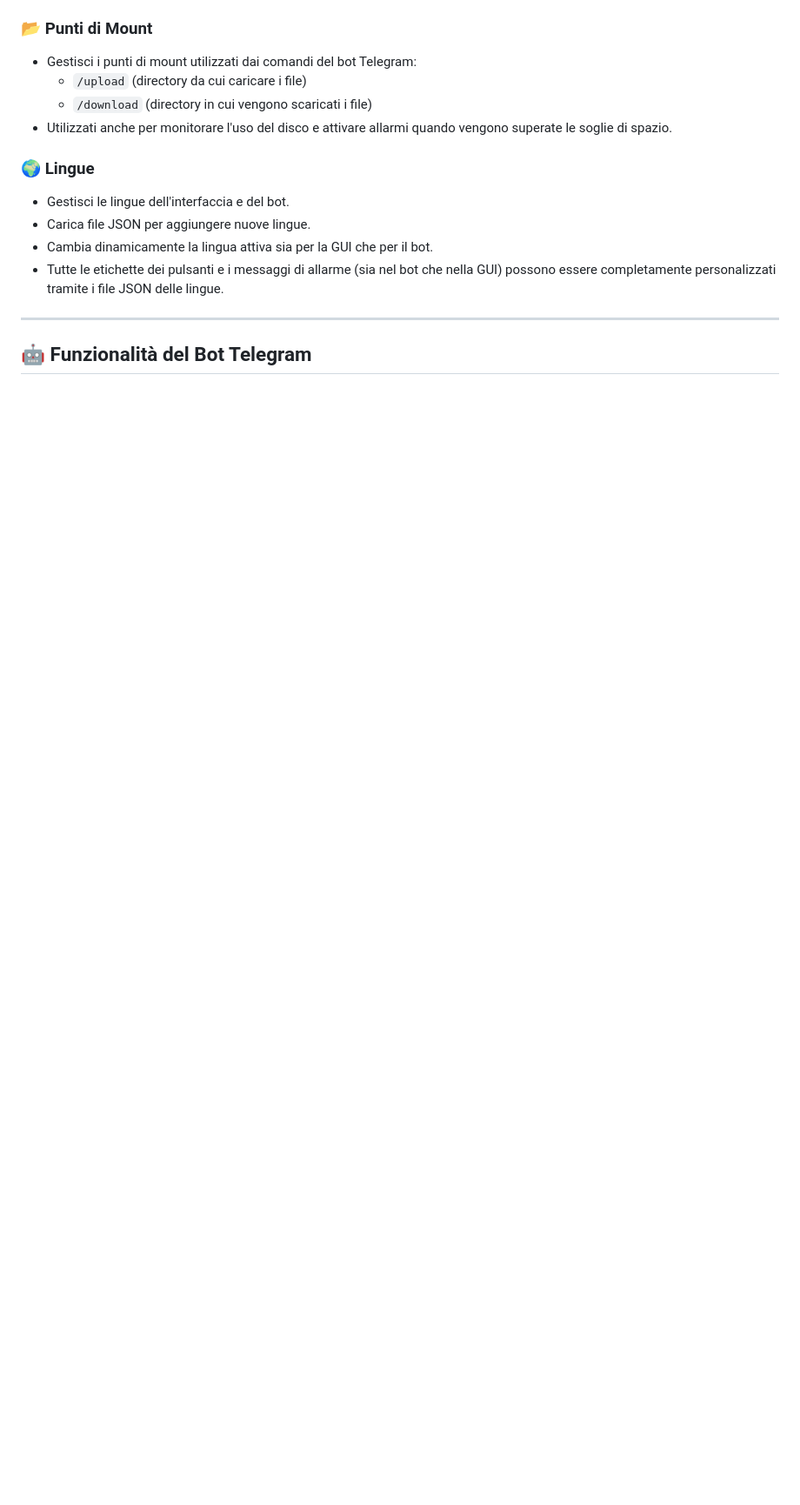
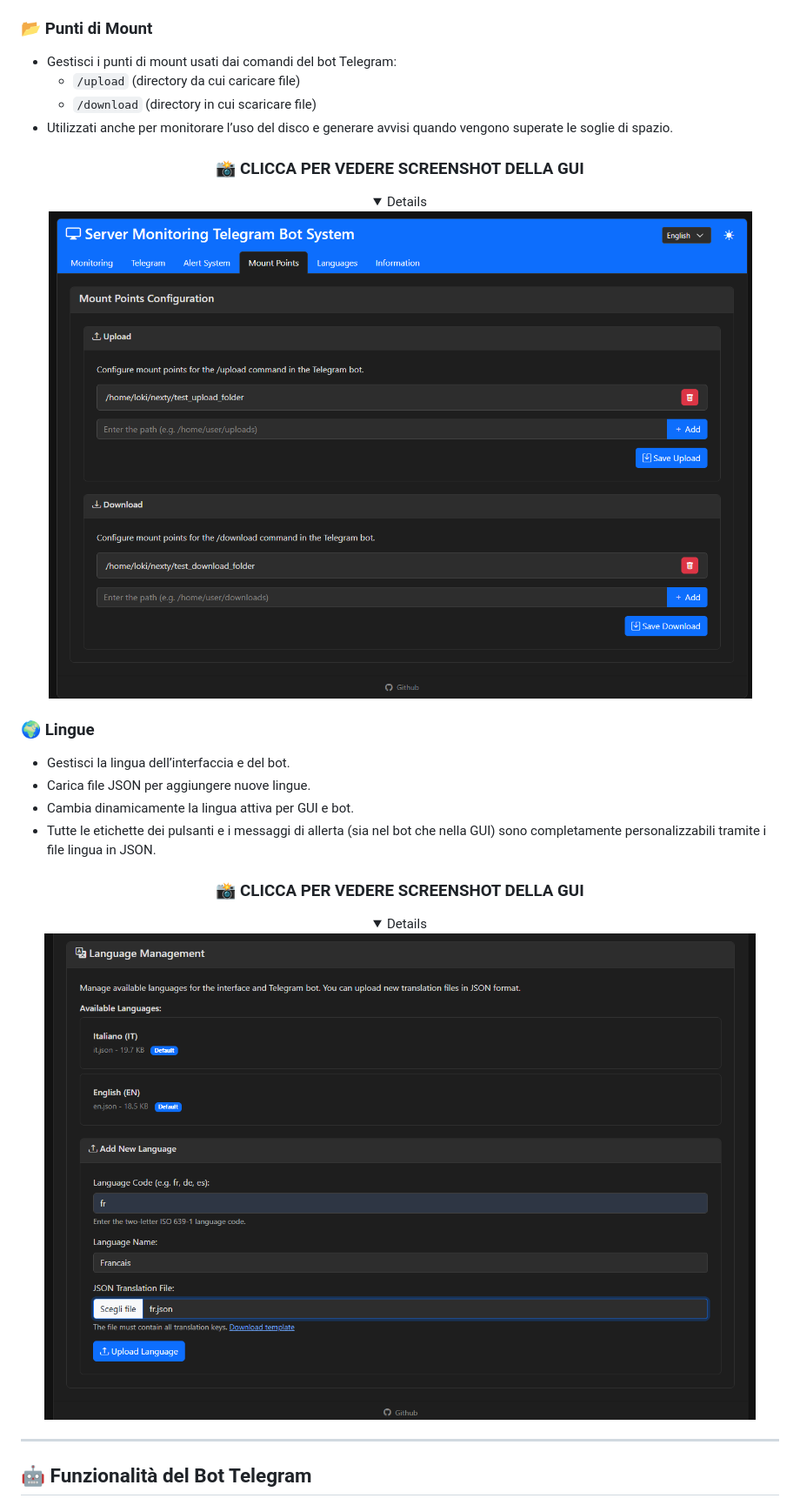
Before and after one commit to savergiggio/Server-Monitoring-Telegram-Bot-System, a Markdown page: README.it.md, the part around one of its changes. Shown at 87% size. Rendered like a GitHub page; folded sections open; blank space fills up the shorter version.

```diff
--- a/README.it.md
+++ b/README.it.md
@@ -29,15 +81,32 @@ IMMAGINE
 
 ### 📂 Punti di Mount
-- Gestisci i punti di mount utilizzati dai comandi del bot Telegram:
-  - `/upload` (directory da cui caricare i file)
-  - `/download` (directory in cui vengono scaricati i file)
-- Utilizzati anche per monitorare l'uso del disco e attivare allarmi quando vengono superate le soglie di spazio.
+- Gestisci i punti di mount usati dai comandi del bot Telegram:
+  - `/upload` (directory da cui caricare file)
+  - `/download` (directory in cui scaricare file)
+- Utilizzati anche per monitorare l’uso del disco e generare avvisi quando vengono superate le soglie di spazio.
+
+<div align="center">
+
+ ### 📸 CLICCA   PER   VEDERE   SCREENSHOT DELLA GUI
+<details>
+   <img src="Screen/Screenshot (22).png" alt="Monitoring Tab Screenshot" style="width:80%;" />
+</details>
+</div>
 
 ### 🌍 Lingue
-- Gestisci le lingue dell'interfaccia e del bot.
+- Gestisci la lingua dell’interfaccia e del bot.
 - Carica file JSON per aggiungere nuove lingue.
-- Cambia dinamicamente la lingua attiva sia per la GUI che per il bot.
-- Tutte le etichette dei pulsanti e i messaggi di allarme (sia nel bot che nella GUI) possono essere completamente personalizzati tramite i file JSON delle lingue.
+- Cambia dinamicamente la lingua attiva per GUI e bot.
+- Tutte le etichette dei pulsanti e i messaggi di allerta (sia nel bot che nella GUI) sono completamente personalizzabili tramite i file lingua in JSON.
+
+<div align="center">
+
+ ### 📸 CLICCA   PER   VEDERE   SCREENSHOT DELLA GUI
+<details>
+   <img src="Screen/10.png" alt="Monitoring Tab Screenshot" style="width:80%;" />
+</details>
+</div>
+
 
 ---
 ## 🤖 Funzionalità del Bot Telegram
```
Also changed, not shown: other parts of README.it.md (+221 -22 lines).
